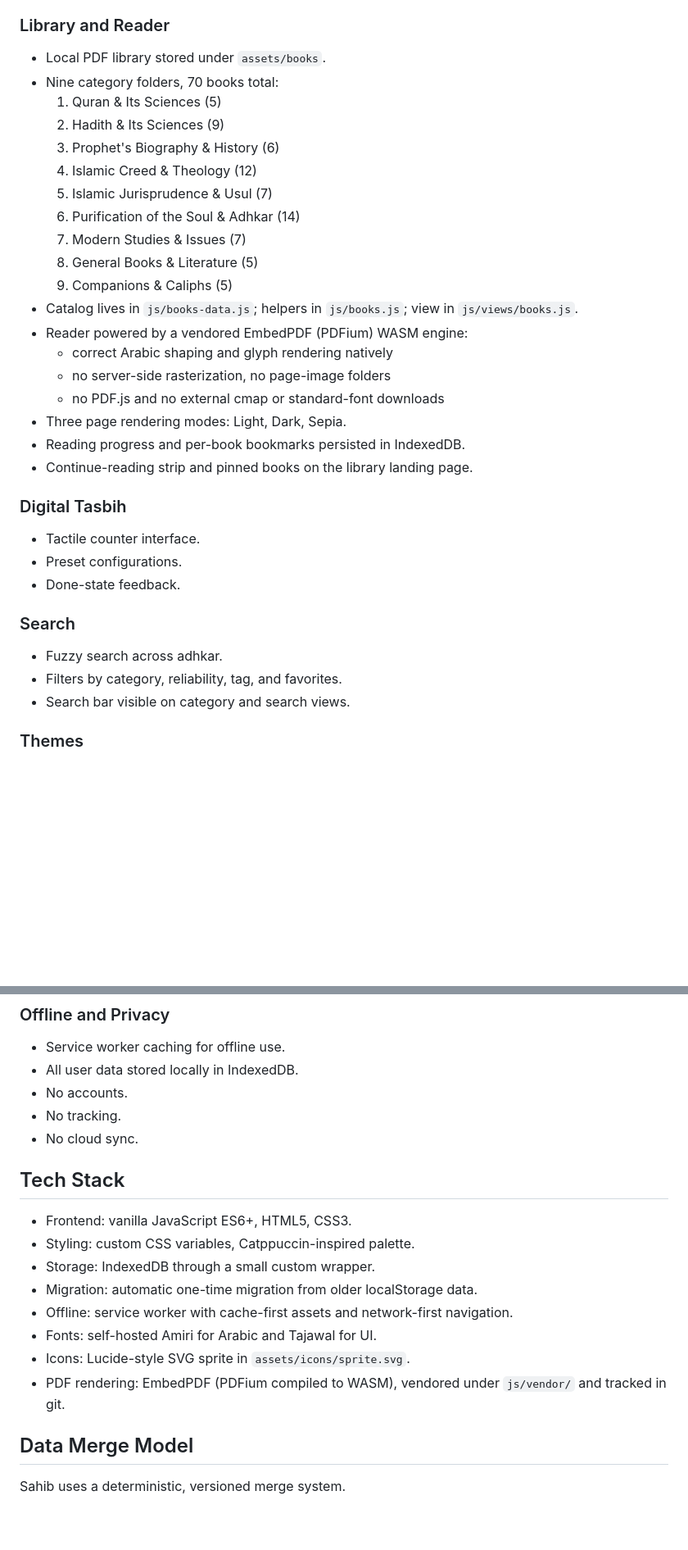
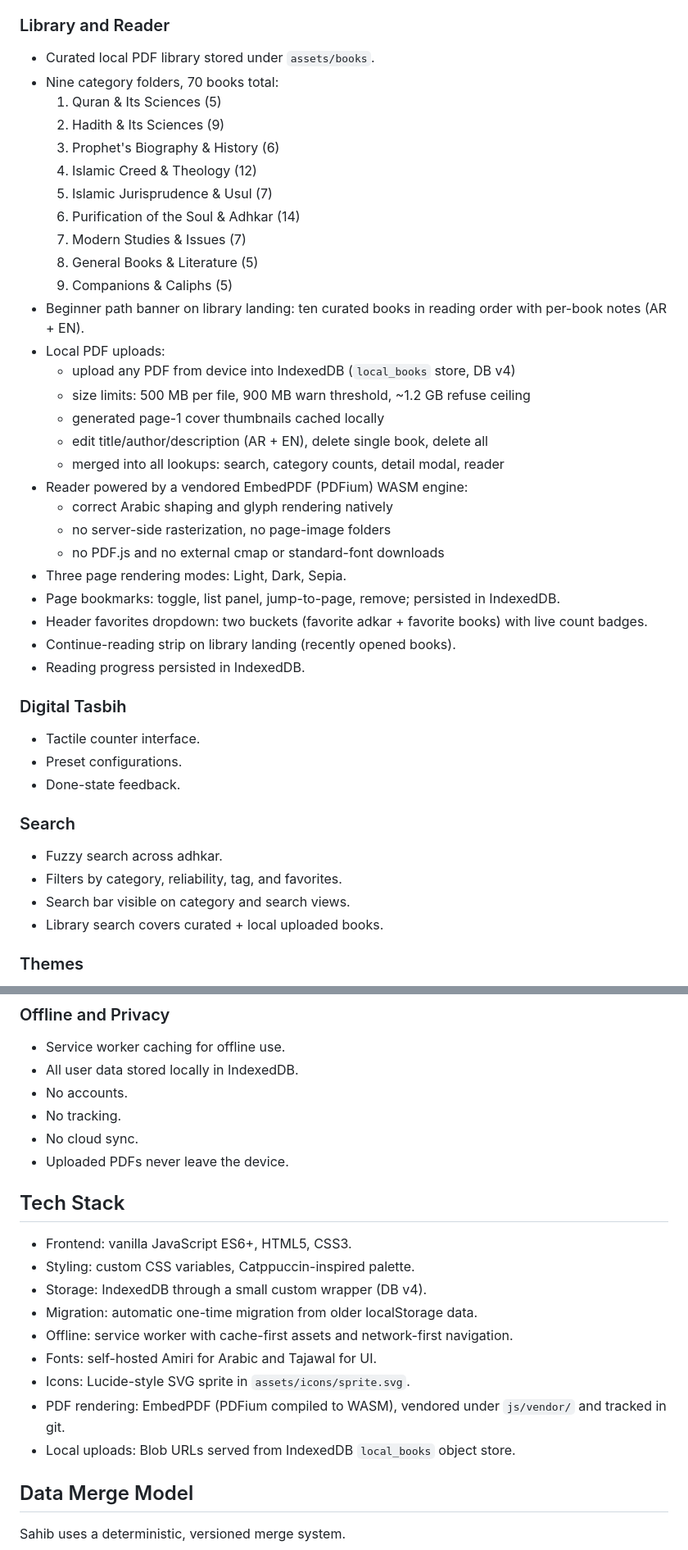
Before and after one commit to Nobodyssssy/adkar, a Markdown page: README.md, 2 parts joined by grey strips. Shown at 82% size. Rendered like a GitHub page; blank space fills up the shorter version.

```diff
--- a/README.md
+++ b/README.md
@@ -52,7 +52,7 @@ There is no framework and no build step.
 
 ### Library and Reader
 
-- Local PDF library stored under `assets/books`.
+- Curated local PDF library stored under `assets/books`.
 - Nine category folders, 70 books total:
   1. Quran & Its Sciences (5)
   2. Hadith & Its Sciences (9)
@@ -63,14 +63,22 @@ There is no framework and no build step.
   7. Modern Studies & Issues (7)
   8. General Books & Literature (5)
   9. Companions & Caliphs (5)
-- Catalog lives in `js/books-data.js`; helpers in `js/books.js`; view in `js/views/books.js`.
+- Beginner path banner on library landing: ten curated books in reading order with per-book notes (AR + EN).
+- Local PDF uploads:
+  - upload any PDF from device into IndexedDB (`local_books` store, DB v4)
+  - size limits: 500 MB per file, 900 MB warn threshold, ~1.2 GB refuse ceiling
+  - generated page-1 cover thumbnails cached locally
+  - edit title/author/description (AR + EN), delete single book, delete all
+  - merged into all lookups: search, category counts, detail modal, reader
 - Reader powered by a vendored EmbedPDF (PDFium) WASM engine:
   - correct Arabic shaping and glyph rendering natively
   - no server-side rasterization, no page-image folders
   - no PDF.js and no external cmap or standard-font downloads
 - Three page rendering modes: Light, Dark, Sepia.
-- Reading progress and per-book bookmarks persisted in IndexedDB.
-- Continue-reading strip and pinned books on the library landing page.
+- Page bookmarks: toggle, list panel, jump-to-page, remove; persisted in IndexedDB.
+- Header favorites dropdown: two buckets (favorite adkar + favorite books) with live count badges.
+- Continue-reading strip on library landing (recently opened books).
+- Reading progress persisted in IndexedDB.
 
 ### Digital Tasbih
 
@@ -83,6 +91,7 @@ There is no framework and no build step.
 - Fuzzy search across adhkar.
 - Filters by category, reliability, tag, and favorites.
 - Search bar visible on category and search views.
+- Library search covers curated + local uploaded books.
 
 ### Themes
 
@@ -103,17 +112,19 @@ There is no framework and no build step.
 - No accounts.
 - No tracking.
 - No cloud sync.
+- Uploaded PDFs never leave the device.
 
 ## Tech Stack
 
 - Frontend: vanilla JavaScript ES6+, HTML5, CSS3.
 - Styling: custom CSS variables, Catppuccin-inspired palette.
-- Storage: IndexedDB through a small custom wrapper.
+- Storage: IndexedDB through a small custom wrapper (DB v4).
 - Migration: automatic one-time migration from older localStorage data.
 - Offline: service worker with cache-first assets and network-first navigation.
 - Fonts: self-hosted Amiri for Arabic and Tajawal for UI.
 - Icons: Lucide-style SVG sprite in `assets/icons/sprite.svg`.
 - PDF rendering: EmbedPDF (PDFium compiled to WASM), vendored under `js/vendor/` and tracked in git.
+- Local uploads: Blob URLs served from IndexedDB `local_books` object store.
 
 ## Data Merge Model
 
```
Also changed, not shown: other parts of README.md (+1 -1 lines).
